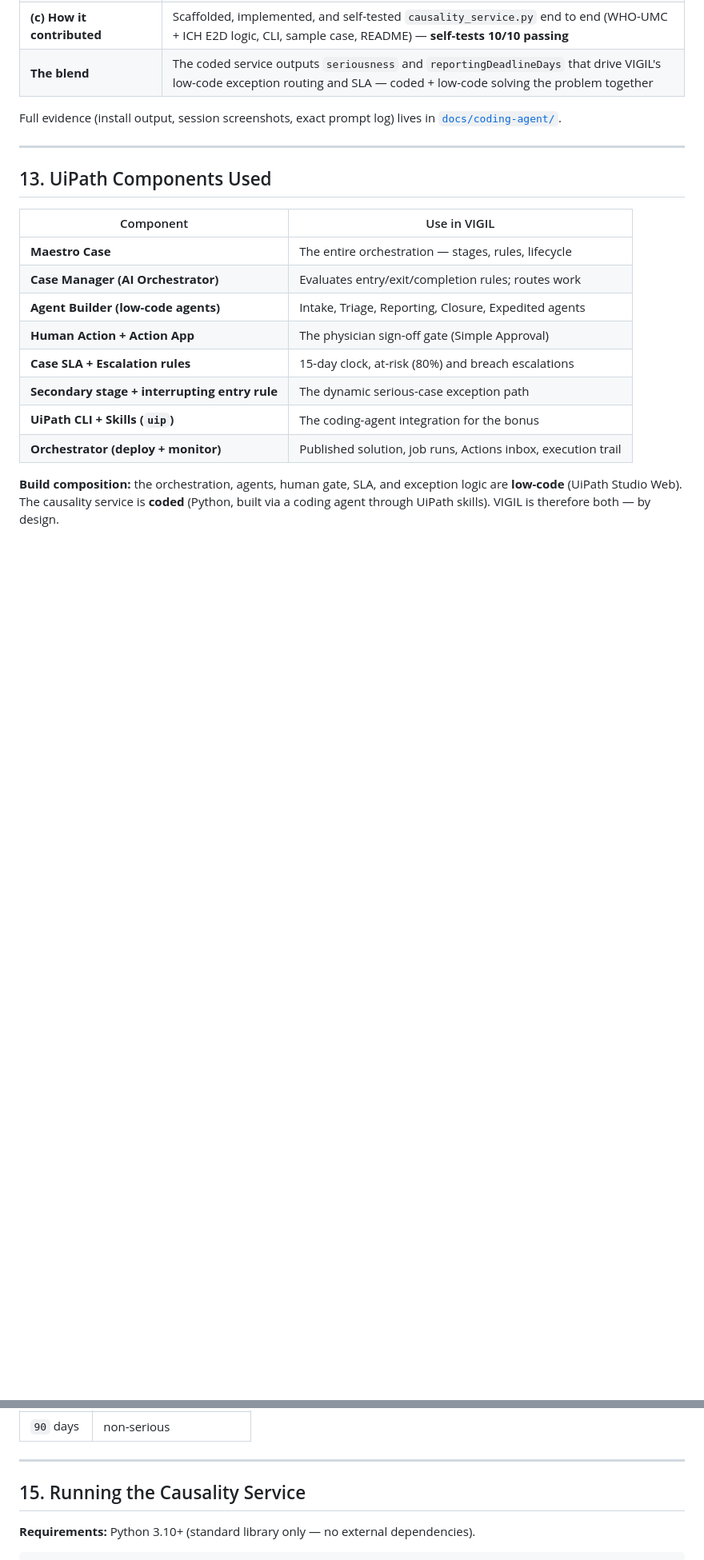
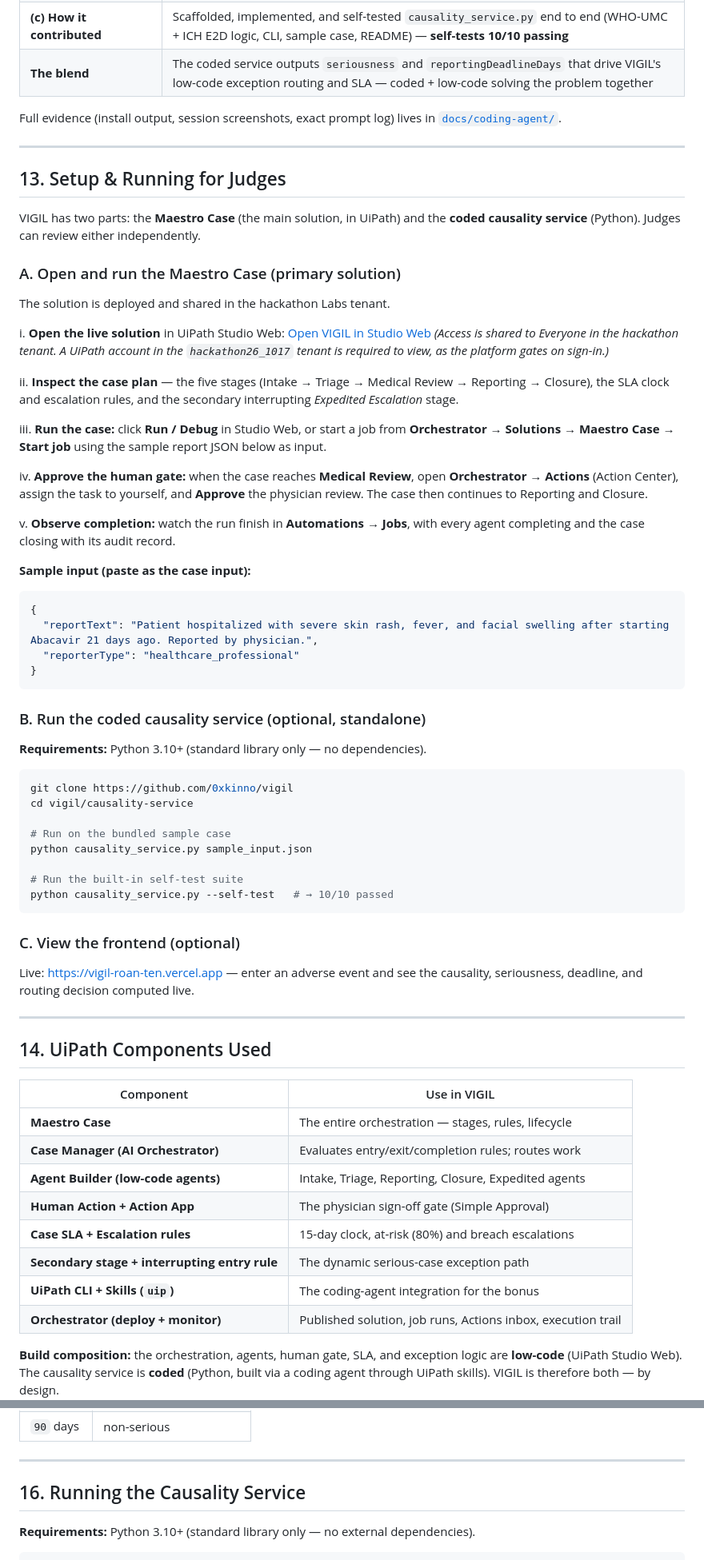
Before and after one commit to 0xkinno/vigil, a Markdown page: README.md, 2 parts joined by grey strips. Shown at 80% size. Drawn GitHub-style; blank space fills up the shorter version.

````diff
--- a/README.md
+++ b/README.md
@@ -322,7 +323,66 @@ Full evidence (install output, session screenshots, exact prompt log) lives in
 
 ---
 
-## 13. UiPath Components Used
+## 13. Setup & Running for Judges
+
+VIGIL has two parts: the **Maestro Case** (the main solution, in UiPath) and the
+**coded causality service** (Python). Judges can review either independently.
+
+### A. Open and run the Maestro Case (primary solution)
+
+The solution is deployed and shared in the hackathon Labs tenant.
+
+i. **Open the live solution** in UiPath Studio Web:
+   [Open VIGIL in Studio Web](https://staging.uipath.com/hackathon26_1017/studio_/designer/1ce3c2ce-5ff0-45d4-a59d-2decf43820a1?solutionId=9df2fc82-e2a8-43c3-6641-08ded39497a3&fileId=9d65ff3b-4cf7-47b0-b868-9ddb69850995&solutionFeedId=all)
+   *(Access is shared to Everyone in the hackathon tenant. A UiPath account in the
+   `hackathon26_1017` tenant is required to view, as the platform gates on sign-in.)*
+
+ii. **Inspect the case plan** — the five stages (Intake → Triage → Medical Review →
+   Reporting → Closure), the SLA clock and escalation rules, and the secondary
+   interrupting *Expedited Escalation* stage.
+
+iii. **Run the case:** click **Run / Debug** in Studio Web, or start a job from
+   **Orchestrator → Solutions → Maestro Case → Start job** using the sample report
+   JSON below as input.
+
+iv. **Approve the human gate:** when the case reaches **Medical Review**, open
+   **Orchestrator → Actions** (Action Center), assign the task to yourself, and
+   **Approve** the physician review. The case then continues to Reporting and Closure.
+
+v. **Observe completion:** watch the run finish in **Automations → Jobs**, with every
+   agent completing and the case closing with its audit record.
+
+**Sample input (paste as the case input):**
+```json
+{
+  "reportText": "Patient hospitalized with severe skin rash, fever, and facial swelling after starting Abacavir 21 days ago. Reported by physician.",
+  "reporterType": "healthcare_professional"
+}
+```
+
+### B. Run the coded causality service (optional, standalone)
+
+**Requirements:** Python 3.10+ (standard library only — no dependencies).
+
+```bash
+git clone https://github.com/0xkinno/vigil
+cd vigil/causality-service
+
+# Run on the bundled sample case
+python causality_service.py sample_input.json
+
+# Run the built-in self-test suite
+python causality_service.py --self-test   # → 10/10 passed
+```
+
+### C. View the frontend (optional)
+
+Live: https://vigil-roan-ten.vercel.app — enter an adverse event and see the
+causality, seriousness, deadline, and routing decision computed live.
+
+---
+
+## 14. UiPath Components Used
 
 | Component | Use in VIGIL |
 |---|---|
@@ -390,7 +450,7 @@ Full evidence (install output, session screenshots, exact prompt log) lives in
 
 ---
 
-## 15. Running the Causality Service
+## 16. Running the Causality Service
 
 **Requirements:** Python 3.10+ (standard library only — no external dependencies).
 
````
Also changed, not shown: other parts of README.md (+15 -14 lines).
